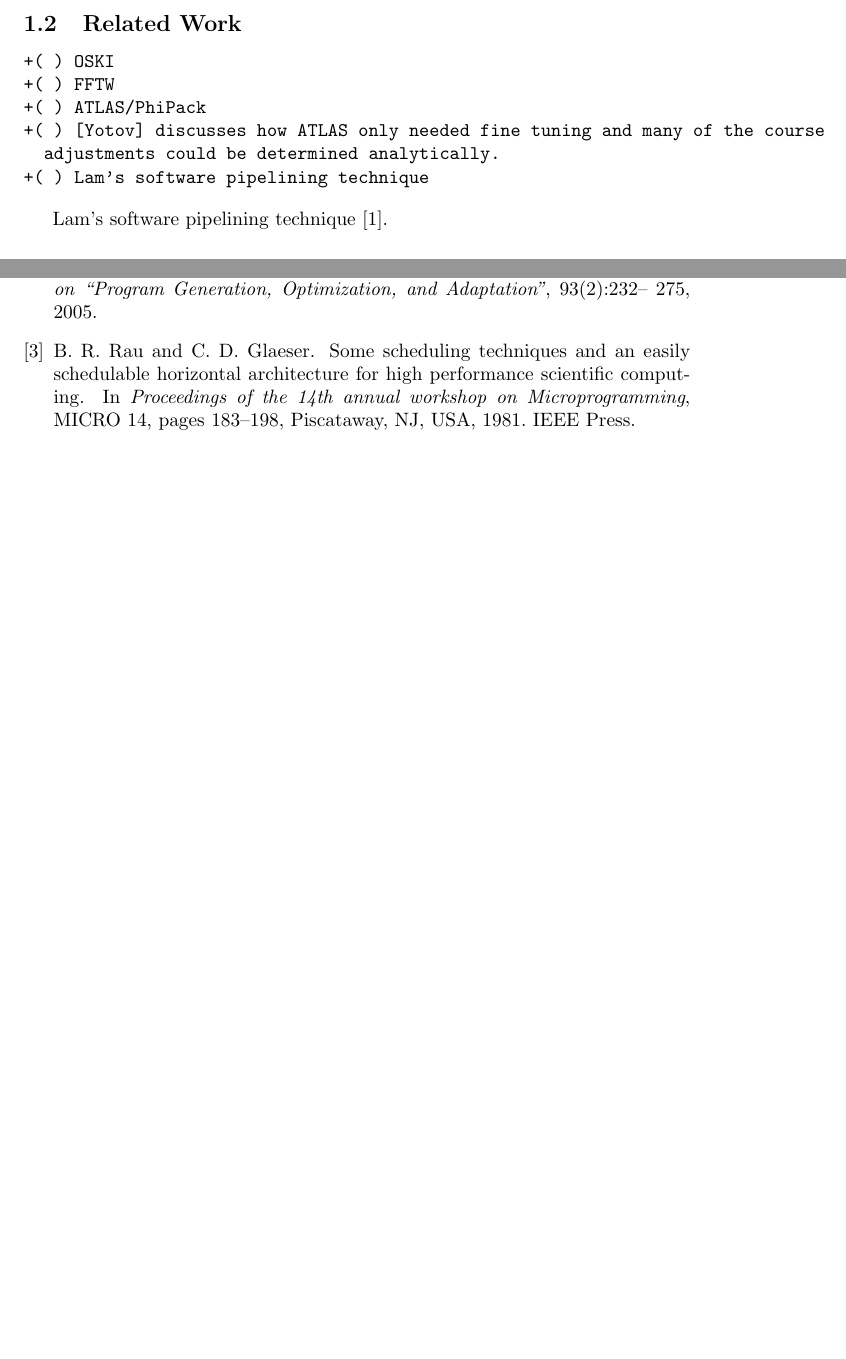
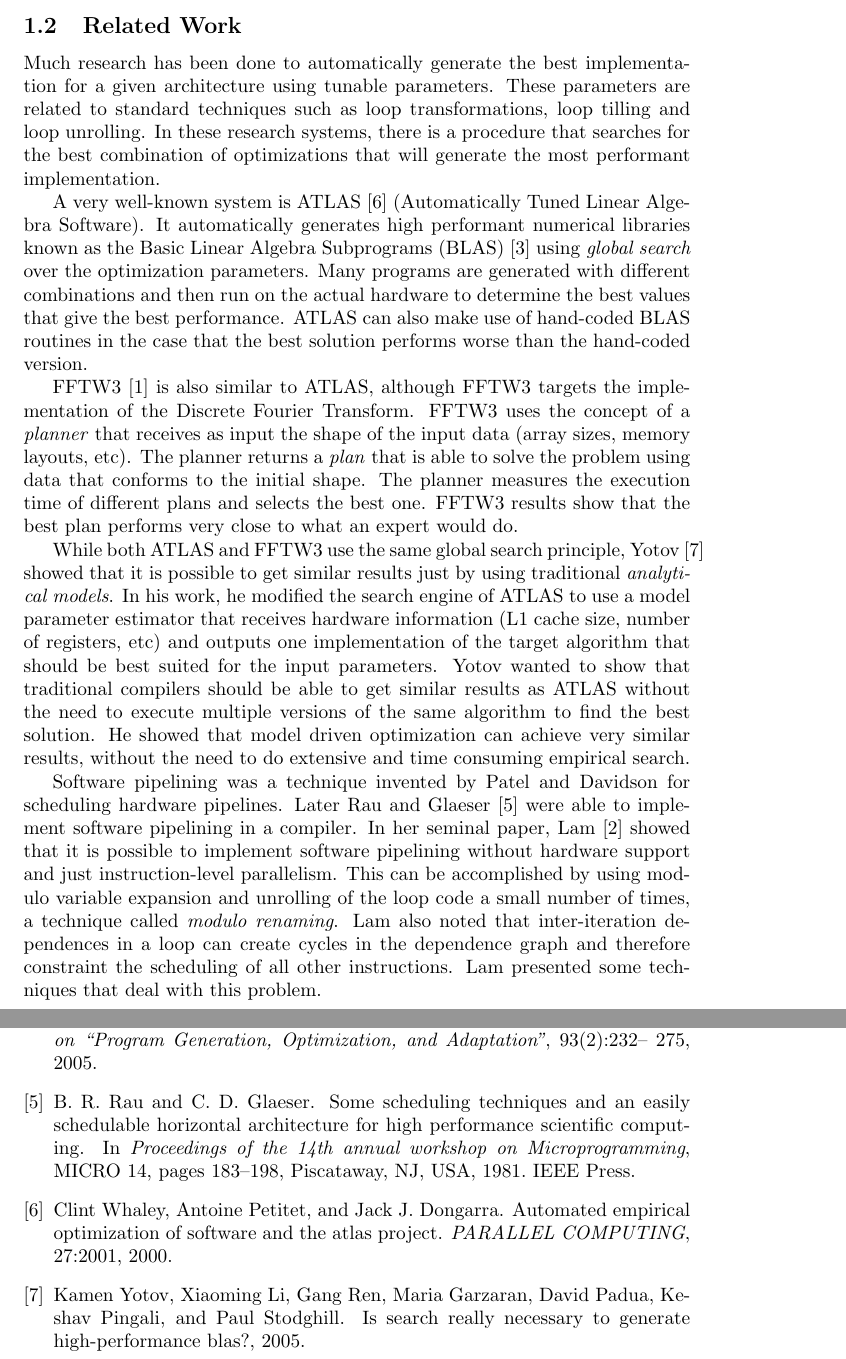
Before and after one commit to flavioc/compilers, a LaTeX paper (report/draft.tex, which reads report/draft.bib): two parts of pages 3 and 7 of 7 before the commit and two parts of pages 3 and 8 of 8 after it, joined at a grey line, cut so that both start at the same text, the shorter picture padded with empty space. Compiled offline with pdfLaTeX.

Commit message:
Related work.

```diff
--- a/report/draft.bib
+++ b/report/draft.bib
@@ -41,3 +39,18 @@
    publisher = {IEEE Press},
    address = {Piscataway, NJ, USA},
 }
+
+@MISC{Yotov05issearch,
+   author = {Kamen Yotov and Xiaoming Li and Gang Ren and Maria Garzaran and David Padua and Keshav Pingali and Paul Stodghill},
+   title = {Is Search Really Necessary to Generate High-Performance BLAS?},
+   year = {2005}
+}
+
+
+@ARTICLE{Whaley00automatedempirical,
+   author = {Clint Whaley and Antoine Petitet and Jack J. Dongarra},
+   title = {Automated Empirical Optimization of Software and the ATLAS Project},
+   journal = {PARALLEL COMPUTING},
+   year = {2000},
+   volume = {27},
+   pages = {2001}
@@ -43,0 +63 @@
+   year = {2005},
@@ -43,0 +69,5 @@
+   title = {Basic Linear Algebra Subprograms for Fortran Usage},
+   journal = {ACM Trans. Math. Softw.},
+   issue_date = {Sept. 1979},
+   volume = {5},
+   number = {3},
--- a/report/draft.tex
+++ b/report/draft.tex
@@ -145,16 +145,47 @@ while tuning the scheduling parameters.
 
 \subsection{Related Work}
 
-\begin{verbatim}
+Much research has been done to automatically generate the best implementation
+for a given architecture using tunable parameters. These parameters are
+related to standard techniques such as loop transformations, loop tilling and loop unrolling.
+In these research systems, there is a procedure that searches for the best combination of optimizations
+that will generate the most performant implementation.
+
+A very well-known system is ATLAS \cite{Whaley00automatedempirical} (Automatically Tuned Linear Algebra Software).
+It automatically generates high performant numerical libraries known as the Basic Linear Algebra Subprograms (BLAS)~\cite{Lawson:79}
+using \emph{global search} over the optimization parameters. Many programs are generated with different combinations
+and then run on the actual hardware to determine the best values that give the best performance.
+ATLAS can also make use of hand-coded BLAS routines in the case that the best solution performs worse than the hand-coded version.
+
+FFTW3~\cite{Frigo05thedesign} is also similar to ATLAS, although FFTW3 targets the implementation of the Discrete Fourier Transform.
+FFTW3 uses the concept of a \emph{planner} that receives as input the shape of the input data (array sizes, memory layouts, etc).
+The planner returns a \emph{plan} that is able to solve the problem using data that conforms to the initial shape. The planner measures
+the execution time of different plans and selects the best one. FFTW3 results show that the best plan performs very close
+to what an expert would do.
+
+While both ATLAS and FFTW3 use the same global search principle, Yotov~\cite{Yotov05issearch} showed that it is possible to get
+similar results just by using traditional \emph{analytical models}. In his work, he modified the search engine of ATLAS to use
+a model parameter estimator that receives hardware information (L1 cache size, number of registers, etc) and outputs
+one implementation of the target algorithm that should be best suited for the input parameters. Yotov wanted to show that
+traditional compilers should be able to get similar results as ATLAS without the need to execute multiple versions of the same
+algorithm to find the best solution. He showed that model driven optimization can achieve very similar results, without the need
+to do extensive and time consuming empirical search.
+
+\begin{comment}
 +( ) OSKI
 +( ) FFTW
 +( ) ATLAS/PhiPack
 +( ) [Yotov] discusses how ATLAS only needed fine tuning and many of the course
   adjustments could be determined analytically.
 +( ) Lam's software pipelining technique
-\end{verbatim}
+\end{comment}
 
-Lam's software pipelining technique~\cite{Lam:04}.
+Software pipelining was a technique invented by Patel and Davidson for scheduling hardware pipelines. Later Rau and Glaeser~\cite{Rau:81}
+were able to implement software pipelining in a compiler. In her seminal paper, Lam~\cite{Lam:88} showed that it is possible to implement
+software pipelining without hardware support and just instruction-level parallelism. This can be accomplished by using modulo variable
+expansion and unrolling of the loop code a small number of times, a technique called \emph{modulo renaming}.
+Lam also noted that inter-iteration dependences in a loop can create cycles in the dependence graph and therefore constraint the
+scheduling of all other instructions. Lam presented some techniques that deal with this problem.
 
 \subsection{Our Contributions}
 
```
Also changed, not shown: report/draft.bib (48 more changed lines).
